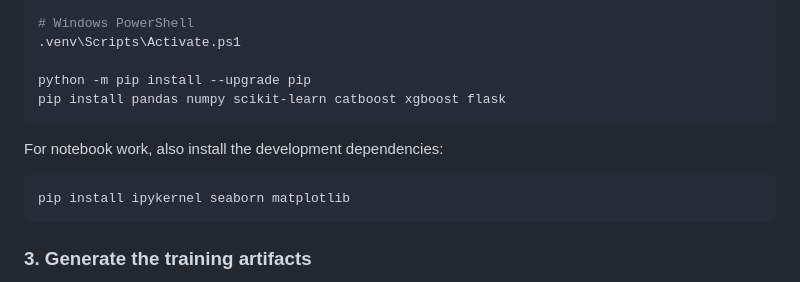
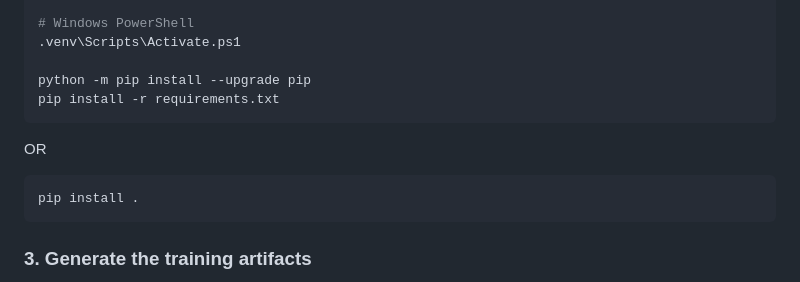
Before and after one commit to AryanPratap-Singh/End-to-End-Data-Science-project-student_data_management-, a Markdown page: README.md, the part around the change. GitHub-like rendering.

````diff
--- a/README.md
+++ b/README.md
@@ -112,13 +112,13 @@ source .venv/bin/activate
 .venv\Scripts\Activate.ps1
 
 python -m pip install --upgrade pip
-pip install pandas numpy scikit-learn catboost xgboost flask
+pip install -r requirements.txt
 ```
 
-For notebook work, also install the development dependencies:
+OR
 
 ```bash
-pip install ipykernel seaborn matplotlib
+pip install .
 ```
 
 ### 3. Generate the training artifacts
````
